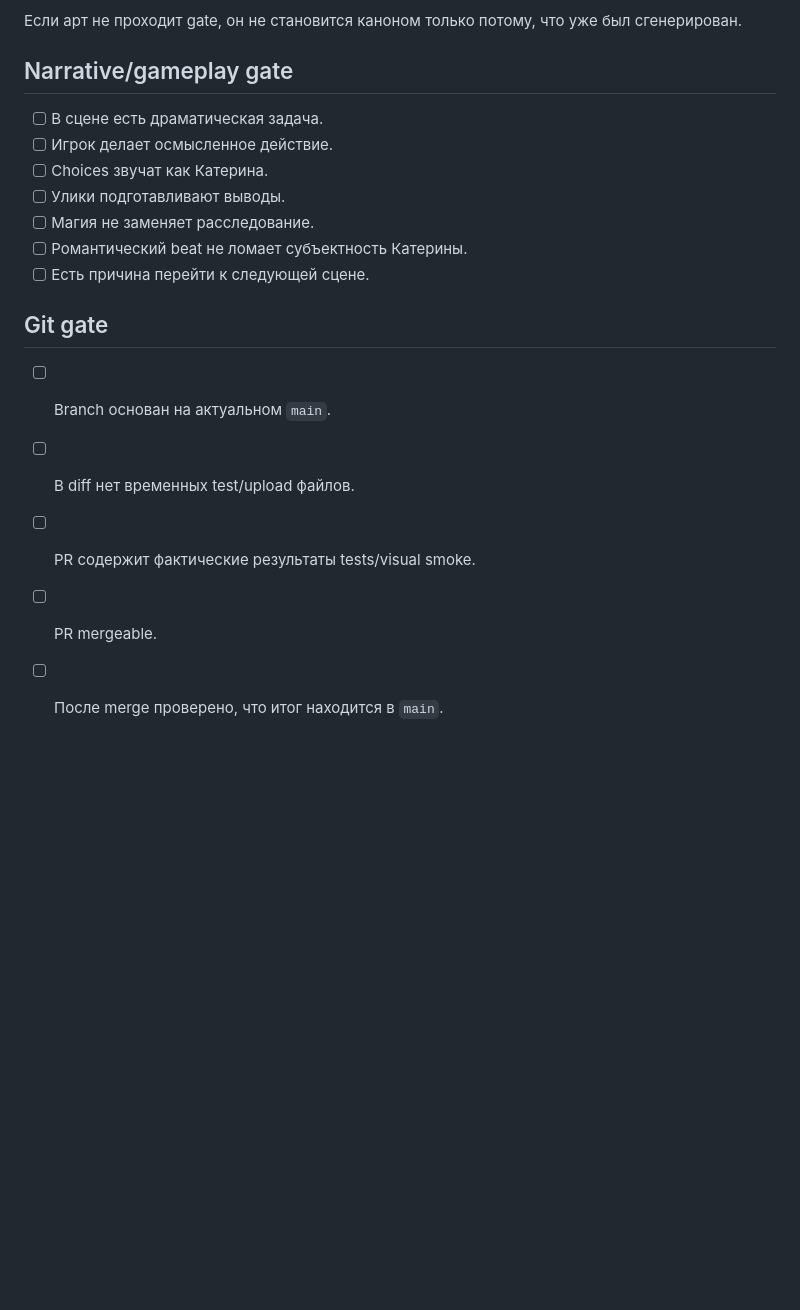
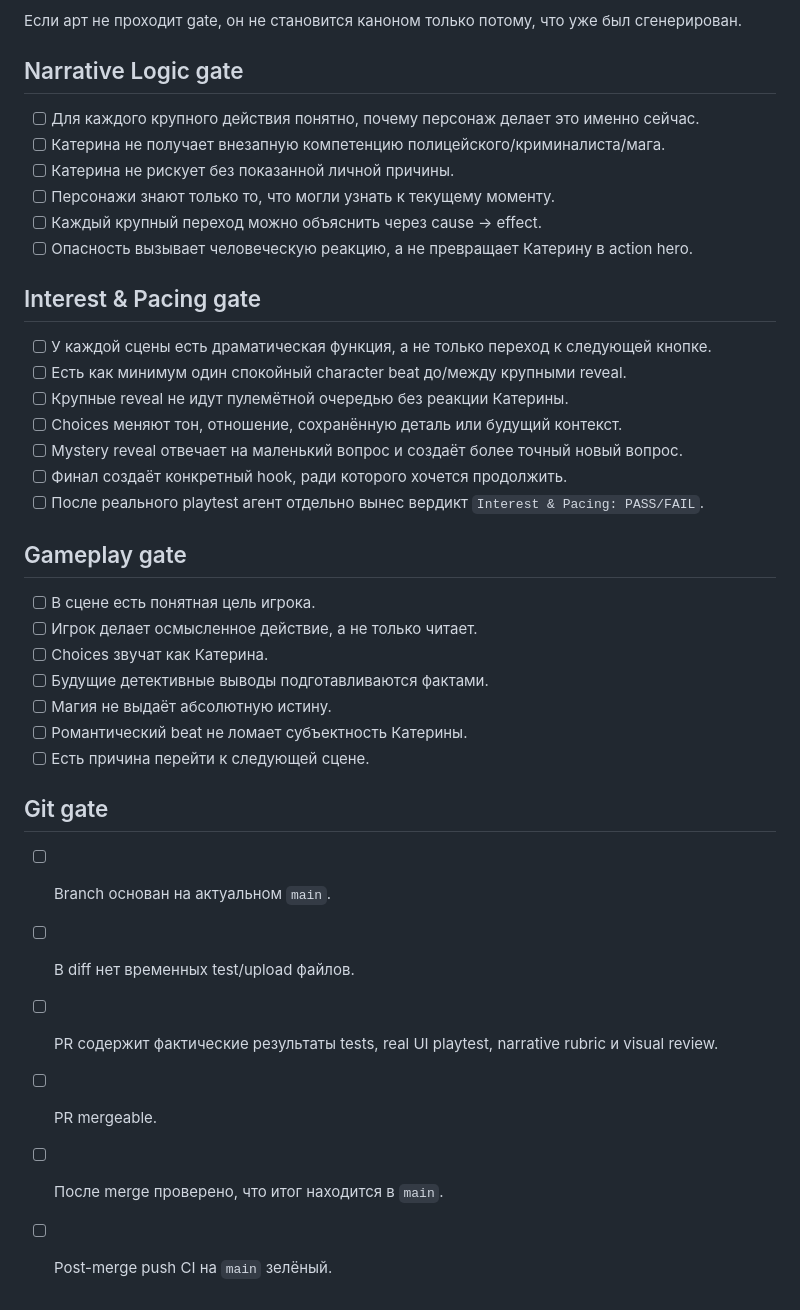
Before and after one commit to Gorills/novella-game, a Markdown page: docs/03-production/QUALITY_GATE.md, the part around one of its changes. Rendered like a GitHub page; blank space fills up the shorter version.

Commit message:
docs: require logic interest and discoverability in quality gate

```diff
--- a/docs/03-production/QUALITY_GATE.md
+++ b/docs/03-production/QUALITY_GATE.md
@@ -52,13 +66,32 @@
 
 Если арт не проходит gate, он не становится каноном только потому, что уже был сгенерирован.
 
-## Narrative/gameplay gate
+## Narrative Logic gate
 
-- [ ] В сцене есть драматическая задача.
-- [ ] Игрок делает осмысленное действие.
+- [ ] Для каждого крупного действия понятно, почему персонаж делает это именно сейчас.
+- [ ] Катерина не получает внезапную компетенцию полицейского/криминалиста/мага.
+- [ ] Катерина не рискует без показанной личной причины.
+- [ ] Персонажи знают только то, что могли узнать к текущему моменту.
+- [ ] Каждый крупный переход можно объяснить через cause → effect.
+- [ ] Опасность вызывает человеческую реакцию, а не превращает Катерину в action hero.
+
+## Interest & Pacing gate
+
+- [ ] У каждой сцены есть драматическая функция, а не только переход к следующей кнопке.
+- [ ] Есть как минимум один спокойный character beat до/между крупными reveal.
+- [ ] Крупные reveal не идут пулемётной очередью без реакции Катерины.
+- [ ] Choices меняют тон, отношение, сохранённую деталь или будущий контекст.
+- [ ] Mystery reveal отвечает на маленький вопрос и создаёт более точный новый вопрос.
+- [ ] Финал создаёт конкретный hook, ради которого хочется продолжить.
+- [ ] После реального playtest агент отдельно вынес вердикт `Interest & Pacing: PASS/FAIL`.
+
+## Gameplay gate
+
+- [ ] В сцене есть понятная цель игрока.
+- [ ] Игрок делает осмысленное действие, а не только читает.
 - [ ] Choices звучат как Катерина.
-- [ ] Улики подготавливают выводы.
-- [ ] Магия не заменяет расследование.
+- [ ] Будущие детективные выводы подготавливаются фактами.
+- [ ] Магия не выдаёт абсолютную истину.
 - [ ] Романтический beat не ломает субъектность Катерины.
 - [ ] Есть причина перейти к следующей сцене.
 
@@ -66,6 +99,7 @@
 
 - [ ] Branch основан на актуальном `main`.
 - [ ] В diff нет временных test/upload файлов.
-- [ ] PR содержит фактические результаты tests/visual smoke.
+- [ ] PR содержит фактические результаты tests, real UI playtest, narrative rubric и visual review.
 - [ ] PR mergeable.
 - [ ] После merge проверено, что итог находится в `main`.
+- [ ] Post-merge push CI на `main` зелёный.
```
Also changed, not shown: other parts of docs/03-production/QUALITY_GATE.md (+17 -3 lines).
